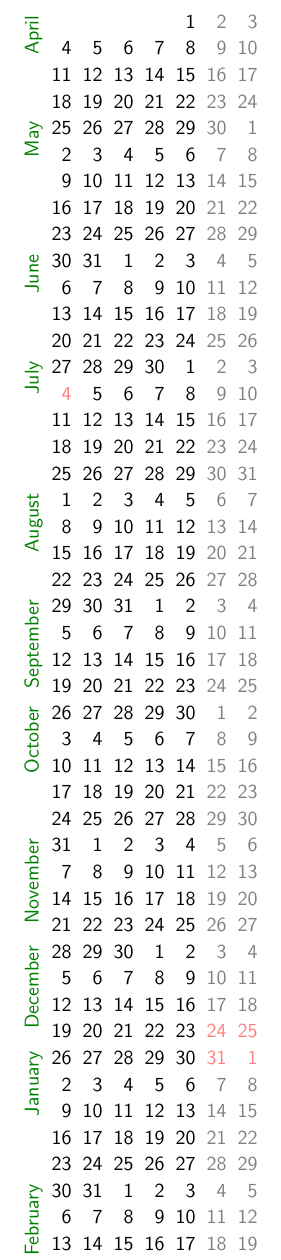
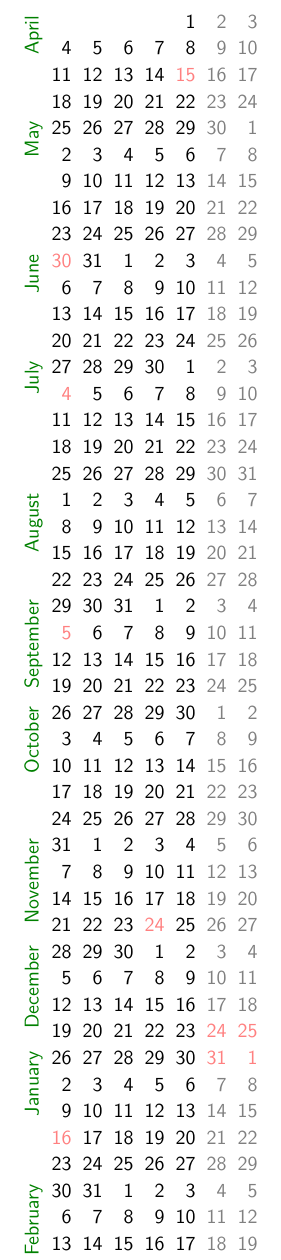
Before and after one commit to colemanjp/compact-calendar-tikz, a LaTeX document (cal.tex): part of the page, cut so that both start at the same text. Compiled offline with pdfLaTeX.

Commit message:
Add 2022 and 2023

```diff
--- a/cal.tex
+++ b/cal.tex
@@ -26,15 +26,15 @@ if (equals=01-01,
     equals=12-25,
     equals=12-31]) [red!50]
 % Holidays that vary by year are red
-if (equals=2020-01-20,
-    equals=2020-04-10,
-    equals=2020-05-25,
-    equals=2020-09-07,
-    equals=2020-11-26,
-    equals=2021-01-18,
-    equals=2021-04-02,
-    equals=2021-05-31,
-    equals=2021-09-06,
-    equals=2021-11-25) [red!50];
+if (equals=2022-01-17,
+    equals=2022-04-15,
+    equals=2022-05-30,
+    equals=2022-09-05,
+    equals=2022-11-24,
+    equals=2023-01-16,
+    equals=2023-04-07,
+    equals=2023-05-29,
+    equals=2023-09-04,
+    equals=2023-11-23) [red!50];
 \end{tikzpicture}
 \end{document}
```
Also changed, not shown: cal.pdf.
